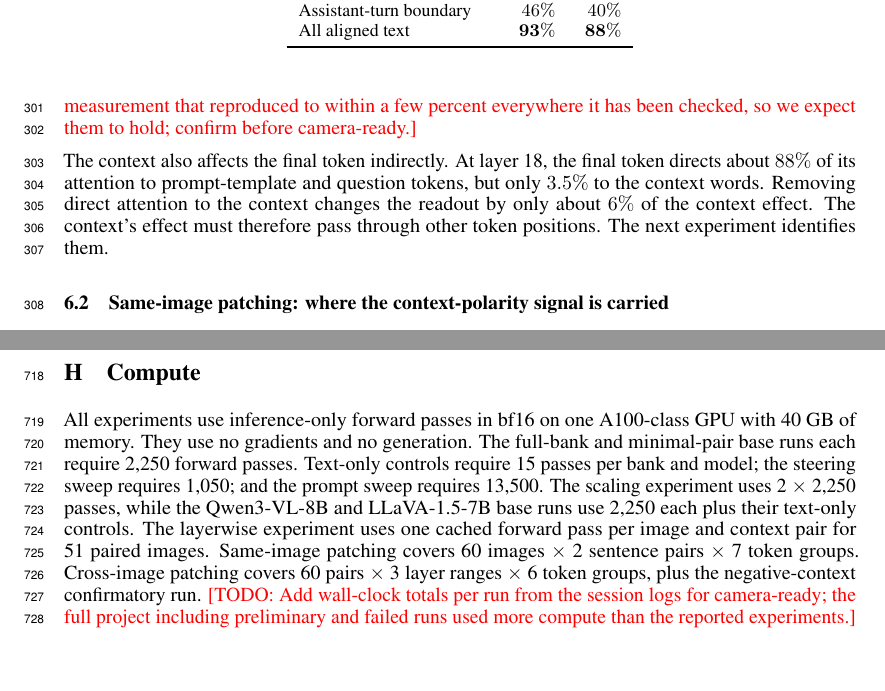
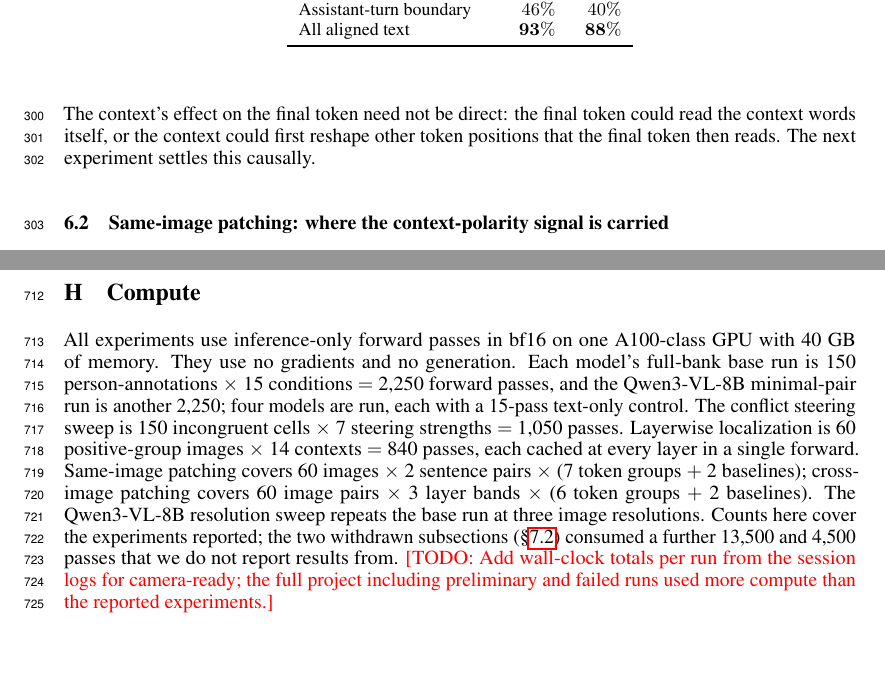
Before and after one commit to syedmahdi30/appraisal-research-algoverse, a LaTeX paper (paper/neurips_2026.tex): two parts of pages 8 and 19 of 26, joined at a grey line, cut so that both start at the same text. Compiled offline with pdfLaTeX.

Commit message:
Drop the attention-share paragraph from §6.1
Its conclusion — that the context reaches the final token indirectly, via other
positions — is exactly what the same-image patching result establishes directly
and causally in §6.2, on re-measured numbers. The paragraph was the weaker
precursor to a result the paper now has properly, and it was the last piece of
§6 still resting on the superseded stack. Cutting it removes that liability and
buys space under the 8-page limit.

Replaced with a one-line statement of the open question so §6.1 still motivates
§6.2, and removed the now-dangling forward reference in §6.2 and the subsection
TODO (its two remaining lens statistics are being re-measured).

Also corrects the compute appendix, which still counted the withdrawn prompt
sweep and scaling runs in its totals and gave the layerwise count from the old
run (51 paired images) rather than the design (60 x 14). It now states what the
reported experiments cost and separately notes the passes the withdrawn
subsections consumed, rather than silently folding them in.

Co-Authored-By: Claude Opus 5 <noreply@anthropic.com>
Claude-Session: https://claude.ai/code/session_01V6HDVMancwzpC3s14PwbgE

```diff
--- a/paper/neurips_2026.tex
+++ b/paper/neurips_2026.tex
@@ -251,9 +251,9 @@ Two caveats. Ratios on a bounded scale are inflated when the positive member has
 \subsection{The difference emerges in the middle layers}
 \label{sec:layerwise}
 
-Where in the network do positive- and negative-context runs begin to differ? At each layer, we project the last-token state onto the frozen probe direction. Under this diagnostic, the difference first exceeds the pre-divergence noise level near layer 13 of 34 ($|d| = 0.21$; noise level $0.125$). It then grows by about $7\times$ through the second half of the network and peaks near layer 28 ($|d| = 1.47$). This shows where the difference becomes detectable under the probe; it does not show where the signal is first created. \todo{This subsection is the one part of \S\ref{sec:mechanism} not yet re-measured on the reference implementation. Both statistics here are probe-projected \emph{differences} between two runs, the class of measurement that reproduced to within a few percent everywhere it has been checked, so we expect them to hold; confirm before camera-ready.}
+Where in the network do positive- and negative-context runs begin to differ? At each layer, we project the last-token state onto the frozen probe direction. Under this diagnostic, the difference first exceeds the pre-divergence noise level near layer 13 of 34 ($|d| = 0.21$; noise level $0.125$). It then grows by about $7\times$ through the second half of the network and peaks near layer 28 ($|d| = 1.47$). This shows where the difference becomes detectable under the probe; it does not show where the signal is first created.
 
-The context also affects the final token indirectly. At layer 18, the final token directs about $88\%$ of its attention to prompt-template and question tokens, but only $3.5\%$ to the context words. Removing direct attention to the context changes the readout by only about $6\%$ of the context effect. The context's effect must therefore pass through other token positions. The next experiment identifies them.
+The context's effect on the final token need not be direct: the final token could read the context words itself, or the context could first reshape other token positions that the final token then reads. The next experiment settles this causally.
 
 \subsection{Same-image patching: where the context-polarity signal is carried}
 \label{sec:patching}
@@ -628,7 +628,7 @@ Withdrawn. The \gemmabig{} comparison was measured on the superseded inference s
 \section{Compute}
 \label{app:compute}
 
-All experiments use inference-only forward passes in bf16 on one A100-class GPU with 40 GB of memory. They use no gradients and no generation. The full-bank and minimal-pair base runs each require 2{,}250 forward passes. Text-only controls require 15 passes per bank and model; the steering sweep requires 1{,}050; and the prompt sweep requires 13{,}500. The scaling experiment uses 2 $\times$ 2{,}250 passes, while the \qwen{} and \llava{} base runs use 2{,}250 each plus their text-only controls. The layerwise experiment uses one cached forward pass per image and context pair for 51 paired images. Same-image patching covers 60 images $\times$ 2 sentence pairs $\times$ 7 token groups. Cross-image patching covers 60 pairs $\times$ 3 layer ranges $\times$ 6 token groups, plus the negative-context confirmatory run. \todo{Add wall-clock totals per run from the session logs for camera-ready; the full project including preliminary and failed runs used more compute than the reported experiments.}
+All experiments use inference-only forward passes in bf16 on one A100-class GPU with 40 GB of memory. They use no gradients and no generation. Each model's full-bank base run is 150 person-annotations $\times$ 15 conditions $=$ 2{,}250 forward passes, and the \qwen{} minimal-pair run is another 2{,}250; four models are run, each with a 15-pass text-only control. The conflict steering sweep is 150 incongruent cells $\times$ 7 steering strengths $=$ 1{,}050 passes. Layerwise localization is 60 positive-group images $\times$ 14 contexts $=$ 840 passes, each cached at every layer in a single forward. Same-image patching covers 60 images $\times$ 2 sentence pairs $\times$ (7 token groups $+$ 2 baselines); cross-image patching covers 60 image pairs $\times$ 3 layer bands $\times$ (6 token groups $+$ 2 baselines). The \qwen{} resolution sweep repeats the base run at three image resolutions. Counts here cover the experiments reported; the two withdrawn subsections (\S\ref{sec:prompts}) consumed a further 13{,}500 and 4{,}500 passes that we do not report results from. \todo{Add wall-clock totals per run from the session logs for camera-ready; the full project including preliminary and failed runs used more compute than the reported experiments.}
 
 % ============================================================
 \newpage
```
Also changed, not shown: paper/neurips_2026.tex (4 more changed lines).
